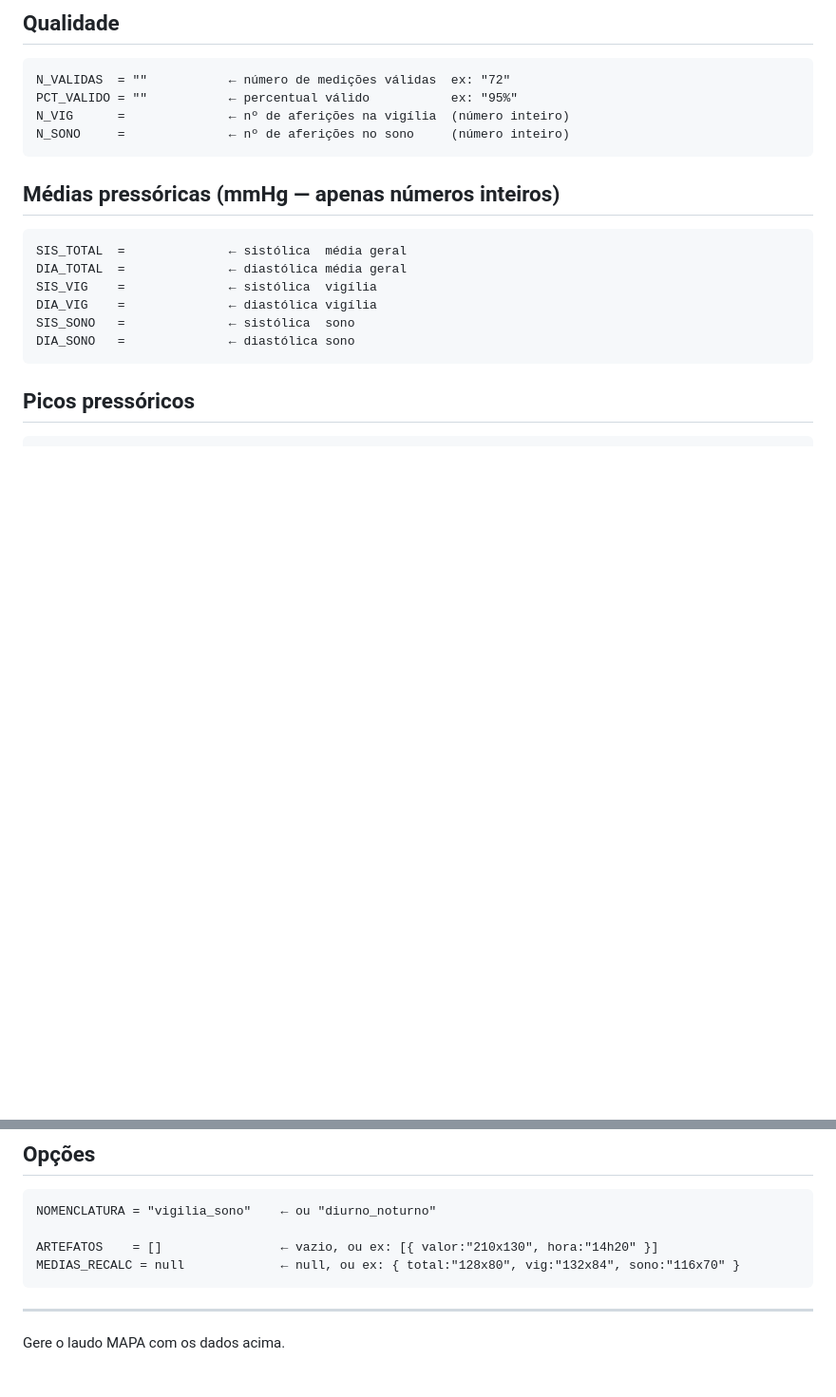
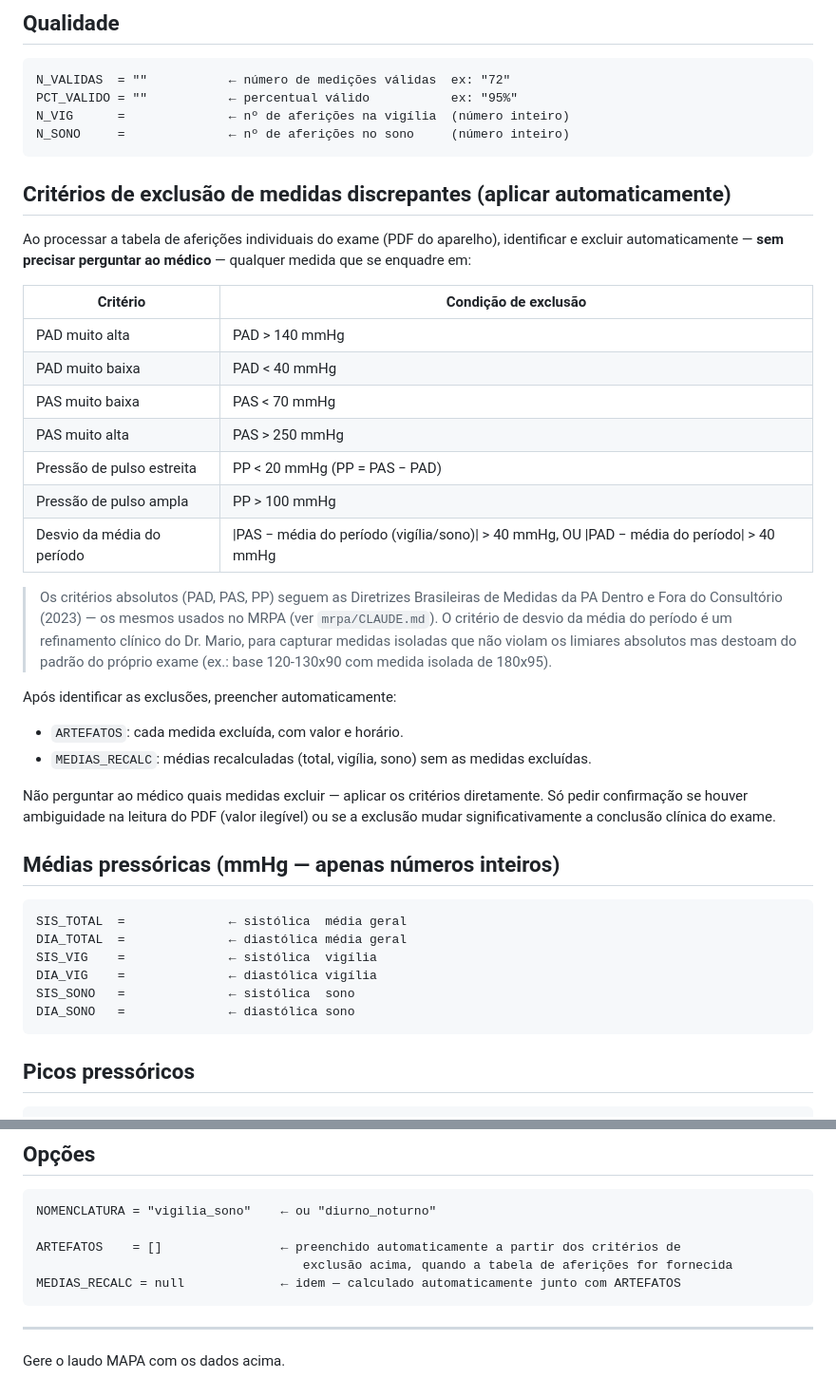
Before and after one commit to marioam87/sistemas, a Markdown page: clinica/mapa/CLAUDE.md, 2 parts joined by grey strips. Shown at 95% size. Drawn GitHub-style; blank space fills up the shorter version.

Commit message:
docs: automatiza criterios de exclusao de medidas discrepantes no MAPA - 2026-07-07 06:55

````diff
--- a/clinica/mapa/CLAUDE.md
+++ b/clinica/mapa/CLAUDE.md
@@ -59,6 +59,36 @@ N_VIG      =              ← nº de aferições na vigília  (número inteiro)
 N_SONO     =              ← nº de aferições no sono     (número inteiro)
 ```
 
+## Critérios de exclusão de medidas discrepantes (aplicar automaticamente)
+
+Ao processar a tabela de aferições individuais do exame (PDF do aparelho), identificar e
+excluir automaticamente — **sem precisar perguntar ao médico** — qualquer medida que se
+enquadre em:
+
+| Critério | Condição de exclusão |
+|---|---|
+| PAD muito alta | PAD > 140 mmHg |
+| PAD muito baixa | PAD < 40 mmHg |
+| PAS muito baixa | PAS < 70 mmHg |
+| PAS muito alta | PAS > 250 mmHg |
+| Pressão de pulso estreita | PP < 20 mmHg (PP = PAS − PAD) |
+| Pressão de pulso ampla | PP > 100 mmHg |
+| Desvio da média do período | \|PAS − média do período (vigília/sono)\| > 40 mmHg, OU \|PAD − média do período\| > 40 mmHg |
+
+> Os critérios absolutos (PAD, PAS, PP) seguem as Diretrizes Brasileiras de Medidas da PA
+> Dentro e Fora do Consultório (2023) — os mesmos usados no MRPA (ver `mrpa/CLAUDE.md`).
+> O critério de desvio da média do período é um refinamento clínico do Dr. Mario, para
+> capturar medidas isoladas que não violam os limiares absolutos mas destoam do padrão do
+> próprio exame (ex.: base 120-130x90 com medida isolada de 180x95).
+
+Após identificar as exclusões, preencher automaticamente:
+- `ARTEFATOS`: cada medida excluída, com valor e horário.
+- `MEDIAS_RECALC`: médias recalculadas (total, vigília, sono) sem as medidas excluídas.
+
+Não perguntar ao médico quais medidas excluir — aplicar os critérios diretamente. Só pedir
+confirmação se houver ambiguidade na leitura do PDF (valor ilegível) ou se a exclusão mudar
+significativamente a conclusão clínica do exame.
+
 ## Médias pressóricas (mmHg — apenas números inteiros)
 
 ```
@@ -98,8 +128,9 @@ DESC_DIA   =              ← queda noturna diastólica
 ```
 NOMENCLATURA = "vigilia_sono"    ← ou "diurno_noturno"
 
-ARTEFATOS    = []                ← vazio, ou ex: [{ valor:"210x130", hora:"14h20" }]
-MEDIAS_RECALC = null             ← null, ou ex: { total:"128x80", vig:"132x84", sono:"116x70" }
+ARTEFATOS    = []                ← preenchido automaticamente a partir dos critérios de
+                                    exclusão acima, quando a tabela de aferições for fornecida
+MEDIAS_RECALC = null             ← idem — calculado automaticamente junto com ARTEFATOS
 ```
 
 ---
````
